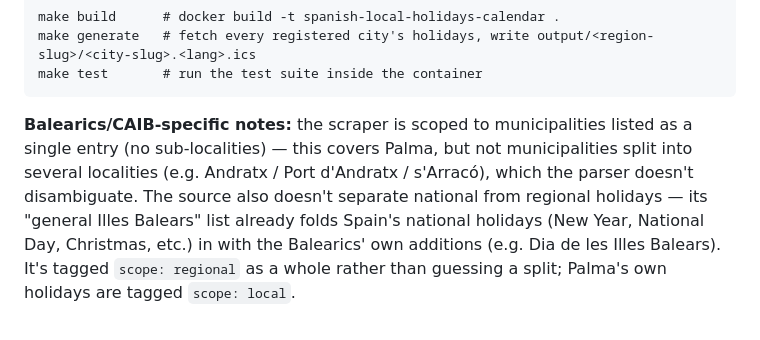
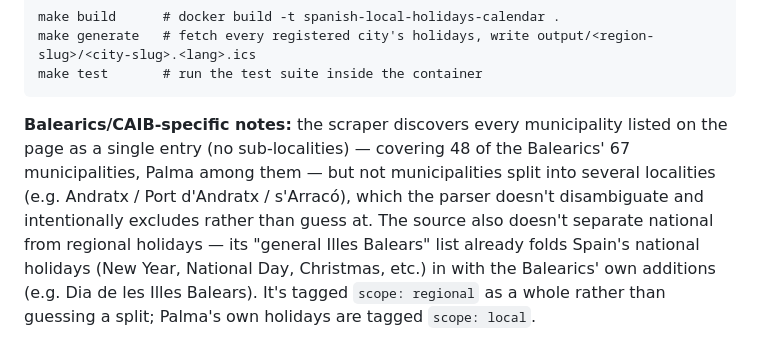
Before and after one commit to cbonnin96/spanish-local-holidays-calendar, a Markdown page: README.md, the part around the change. Rendered like a GitHub page.

Commit message:
Document generalized Balearics local-holiday coverage in the README
Co-Authored-By: Claude Sonnet 5 <noreply@anthropic.com>

````diff
--- a/README.md
+++ b/README.md
@@ -154,10 +154,12 @@ make generate   # fetch every registered city's holidays, write output/<region-s
 make test       # run the test suite inside the container
 ```
 
-**Balearics/CAIB-specific notes:** the scraper is scoped to municipalities
-listed as a single entry (no sub-localities) — this covers Palma, but not
-municipalities split into several localities (e.g. Andratx / Port d'Andratx
-/ s'Arracó), which the parser doesn't disambiguate. The source also doesn't
+**Balearics/CAIB-specific notes:** the scraper discovers every municipality
+listed on the page as a single entry (no sub-localities) — covering 48 of
+the Balearics' 67 municipalities, Palma among them — but not municipalities
+split into several localities (e.g. Andratx / Port d'Andratx / s'Arracó),
+which the parser doesn't disambiguate and intentionally excludes rather
+than guess at. The source also doesn't
 separate national from regional holidays — its "general Illes Balears" list
 already folds Spain's national holidays (New Year, National Day, Christmas,
 etc.) in with the Balearics' own additions (e.g. Dia de les Illes Balears).
````
